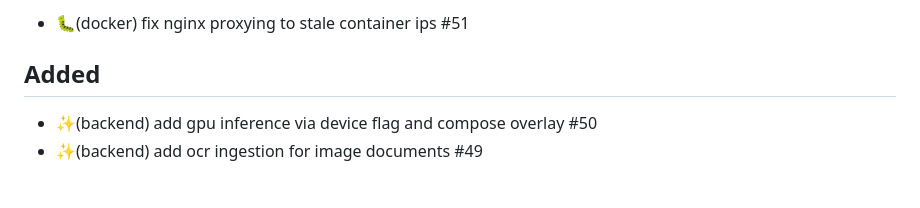
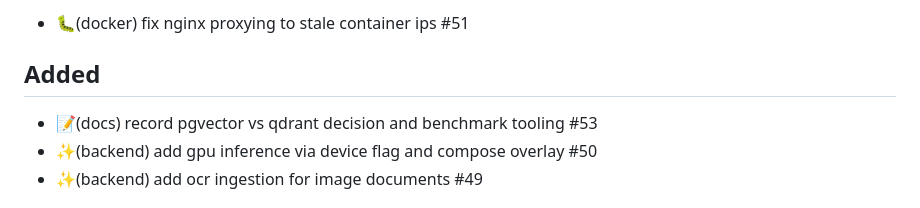
Before and after one commit to farinaleo/simple-local-rag, a Markdown page: CHANGELOG.md, the part around the change. Drawn GitHub-style.

Commit message:
📝(docs) reference qdrant decision in changelog
Add changelog entry for the pgvector vs qdrant evaluation (#53).

Signed-off-by: Vibe Nuage Agent <vibe@mistral.ai>

Co-authored-by: farinaleo <farinaleo@users.noreply.github.com>

```diff
--- a/CHANGELOG.md
+++ b/CHANGELOG.md
@@ -5,6 +5,7 @@
 - 🐛(docker) fix nginx proxying to stale container ips #51
 
 ## Added
+- 📝(docs) record pgvector vs qdrant decision and benchmark tooling #53
 - ✨(backend) add gpu inference via device flag and compose overlay #50
 - ✨(backend) add ocr ingestion for image documents #49
 
```
